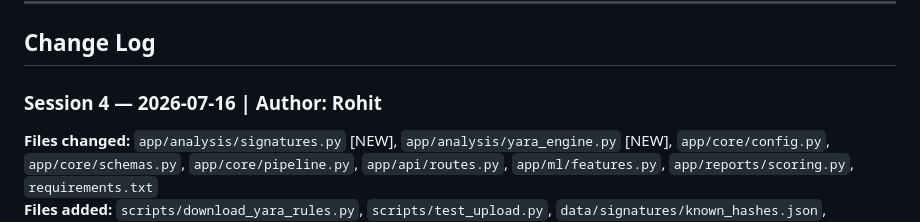
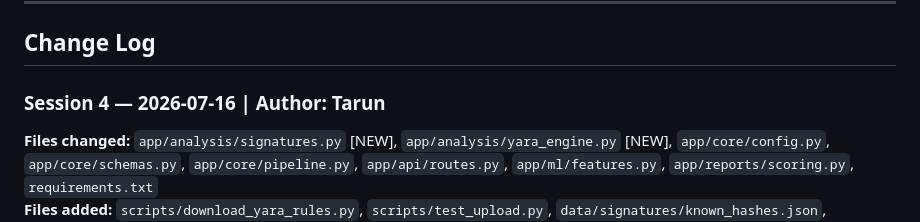
Before and after one commit to rohit-sundar/guardgraph-ai, a Markdown page: TEAM_CONTEXT.md, the part around the change. Rendered like a GitHub page.

Commit message:
docs(TEAM_CONTEXT): change author name to Tarun
Update proper author name for Session 4 in the change log.

```diff
--- a/TEAM_CONTEXT.md
+++ b/TEAM_CONTEXT.md
@@ -6,7 +6,7 @@
 
 ## Change Log
 
-### Session 4 — 2026-07-16 | Author: Rohit
+### Session 4 — 2026-07-16 | Author: Tarun
 
 **Files changed:** `app/analysis/signatures.py` [NEW], `app/analysis/yara_engine.py` [NEW], `app/core/config.py`, `app/core/schemas.py`, `app/core/pipeline.py`, `app/api/routes.py`, `app/ml/features.py`, `app/reports/scoring.py`, `requirements.txt`
 **Files added:** `scripts/download_yara_rules.py`, `scripts/test_upload.py`, `data/signatures/known_hashes.json`, `data/yara_rules/` (518 rules), `tests/test_signatures_yara.py`
```
